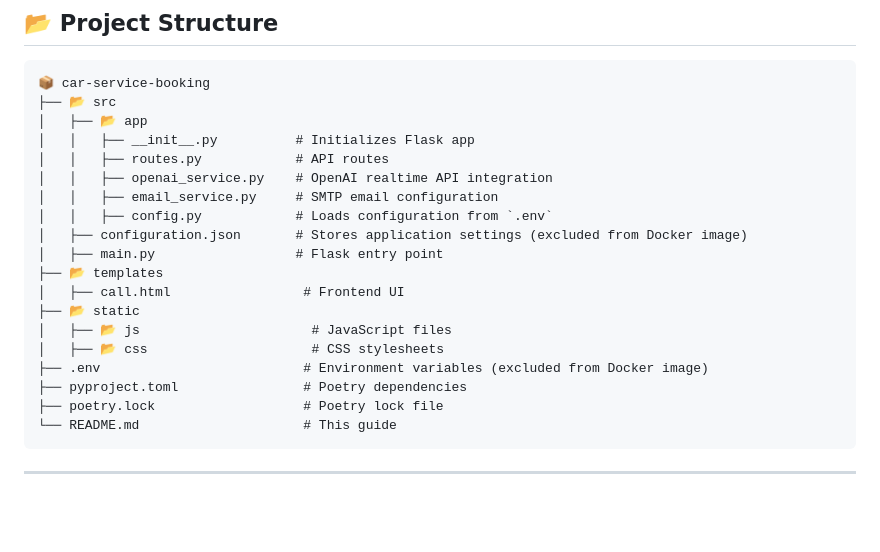
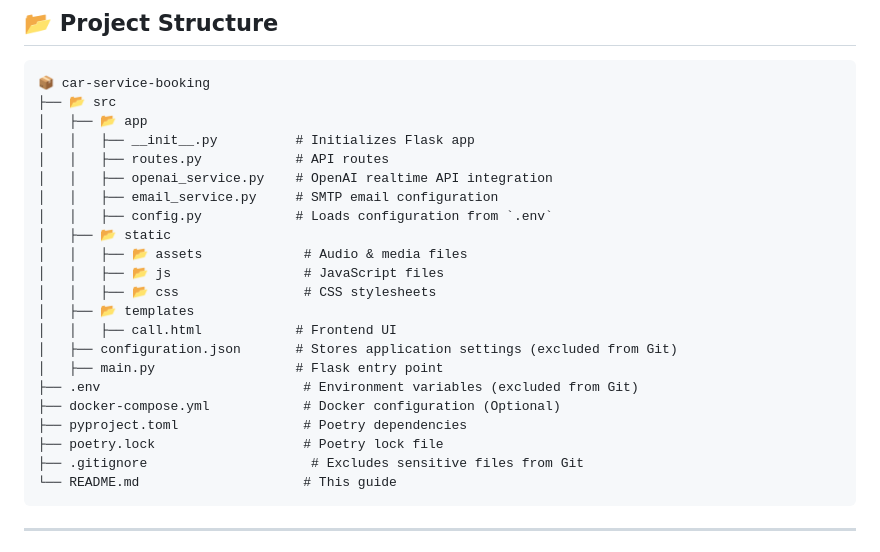
Before and after one commit to jaimin-simform/car-service-agent, a Markdown page: README.md, the part around the change. Drawn GitHub-style; blank space fills up the shorter version.

````diff
--- a/README.md
+++ b/README.md
@@ -20,16 +20,19 @@ This guide will walk you through **setting up the project, configuring Google Ca
 │   │   ├── openai_service.py    # OpenAI realtime API integration
 │   │   ├── email_service.py     # SMTP email configuration
 │   │   ├── config.py            # Loads configuration from `.env`
-│   ├── configuration.json       # Stores application settings (excluded from Docker image)
+│   ├── 📂 static
+│   │   ├── 📂 assets             # Audio & media files
+│   │   ├── 📂 js                 # JavaScript files
+│   │   ├── 📂 css                # CSS stylesheets
+│   ├── 📂 templates
+│   │   ├── call.html            # Frontend UI
+│   ├── configuration.json       # Stores application settings (excluded from Git)
 │   ├── main.py                  # Flask entry point
-├── 📂 templates
-│   ├── call.html                 # Frontend UI
-├── 📂 static
-│   ├── 📂 js                      # JavaScript files
-│   ├── 📂 css                     # CSS stylesheets
-├── .env                          # Environment variables (excluded from Docker image)
+├── .env                          # Environment variables (excluded from Git)
+├── docker-compose.yml            # Docker configuration (Optional)
 ├── pyproject.toml                # Poetry dependencies
 ├── poetry.lock                   # Poetry lock file
+├── .gitignore                     # Excludes sensitive files from Git
 └── README.md                     # This guide
 ```
 ---
````
